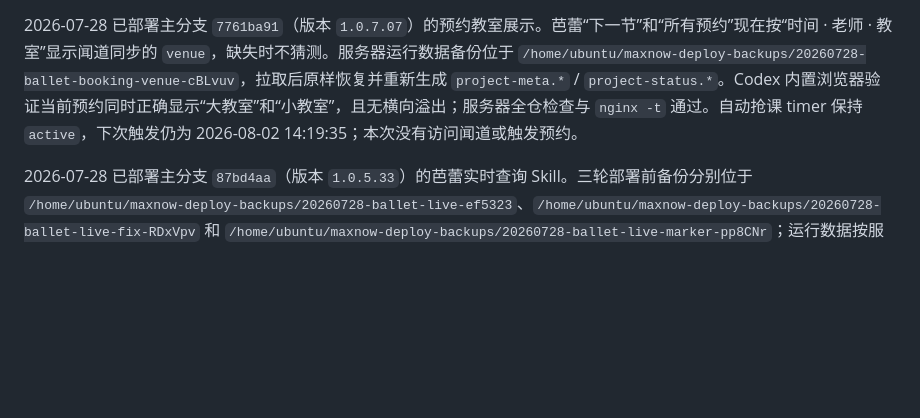
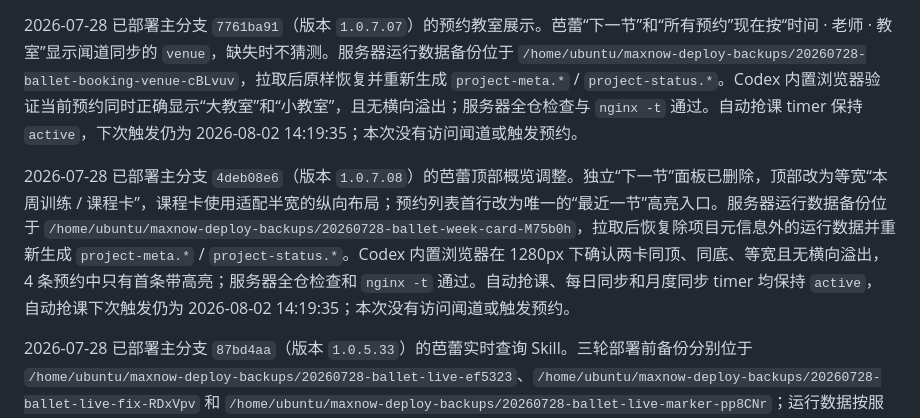
Before and after one commit to V-ioi-V/MaxNow, a Markdown page: SERVER_RUNBOOK.md, the part around the change. GitHub-like rendering; blank space fills up the shorter version.

Commit message:
docs: record ballet overview deployment

```diff
--- a/SERVER_RUNBOOK.md
+++ b/SERVER_RUNBOOK.md
@@ -497,6 +497,8 @@ sudo rm /etc/maxnow-ballet/enable-fast-booking
 
 2026-07-28 已部署主分支 `7761ba91`（版本 `1.0.7.07`）的预约教室展示。芭蕾“下一节”和“所有预约”现在按“时间 · 老师 · 教室”显示闻道同步的 `venue`，缺失时不猜测。服务器运行数据备份位于 `/home/ubuntu/maxnow-deploy-backups/20260728-ballet-booking-venue-cBLvuv`，拉取后原样恢复并重新生成 `project-meta.*` / `project-status.*`。Codex 内置浏览器验证当前预约同时正确显示“大教室”和“小教室”，且无横向溢出；服务器全仓检查与 `nginx -t` 通过。自动抢课 timer 保持 `active`，下次触发仍为 2026-08-02 14:19:35；本次没有访问闻道或触发预约。
 
+2026-07-28 已部署主分支 `4deb08e6`（版本 `1.0.7.08`）的芭蕾顶部概览调整。独立“下一节”面板已删除，顶部改为等宽“本周训练 / 课程卡”，课程卡使用适配半宽的纵向布局；预约列表首行改为唯一的“最近一节”高亮入口。服务器运行数据备份位于 `/home/ubuntu/maxnow-deploy-backups/20260728-ballet-week-card-M75b0h`，拉取后恢复除项目元信息外的运行数据并重新生成 `project-meta.*` / `project-status.*`。Codex 内置浏览器在 1280px 下确认两卡同顶、同底、等宽且无横向溢出，4 条预约中只有首条带高亮；服务器全仓检查和 `nginx -t` 通过。自动抢课、每日同步和月度同步 timer 均保持 `active`，自动抢课下次触发仍为 2026-08-02 14:19:35；本次没有访问闻道或触发预约。
+
 2026-07-28 已部署主分支 `87bd4aa`（版本 `1.0.5.33`）的芭蕾实时查询 Skill。三轮部署前备份分别位于 `/home/ubuntu/maxnow-deploy-backups/20260728-ballet-live-ef5323`、`/home/ubuntu/maxnow-deploy-backups/20260728-ballet-live-fix-RDxVpv` 和 `/home/ubuntu/maxnow-deploy-backups/20260728-ballet-live-marker-pp8CNr`；运行数据按服务器权威来源精确恢复。服务器 OpenClaw Skill 入口已链接到仓库 `openclaw/maxnow-ballet-live`。首次验收依次发现 transient 命令参数不展开 `%d`、课表中文标题不稳定，最终改为读取 `CREDENTIALS_DIRECTORY` 与校验 `classtable` 结构；预约实时查询成功返回 4 条脱敏记录，课表实时查询于 11:12:34 返回当天 7 节课。最终结果为 `source=wenda-live`、`live=true`、单次 1 个 GET；查询前后 `dash/data/ballet.*` 与 `/var/lib/maxnow-ballet` 五个私有状态文件哈希不变，临时 `wenda-session.json` 凭据挂载已清理，服务器全仓检查通过。
 
 2026-07-28 已部署主分支 `93570a7`（版本 `1.0.5.29`）的芭蕾周课表与状态校准。两次部署前的公开运行数据分别备份在 `/home/ubuntu/maxnow-deploy-backups/20260728-ballet-timetable-GvlS8U` 和 `/home/ubuntu/maxnow-deploy-backups/20260728-ballet-status-fix-scTpbO`，私有账本另存 root-only 备份。生产 rolling 同步成功，当前课表为 2026-07-27 至 2026-08-02 共 7 天、55 节；源站日期选择器可见至 2026-10-31，但实际有课只到 2026-08-02。状态校准后仅 3 节本人已预约使用粉玫瑰高亮、1 节本人候补使用橙色高亮，20 节普通“可排队”课程保留状态但不高亮。`maxnow-ballet-sync.timer` 已安装每日 00:00 与周日 14:20 两个 `OnCalendar`，月度 full 保持每月 1 日 00:47；两个 timer 与 v6 Session 探针均为 active。服务器 18 项同步测试、全仓检查、`systemd-analyze verify`、`nginx -t`、脱敏字段断言和访问边界均通过。
```
